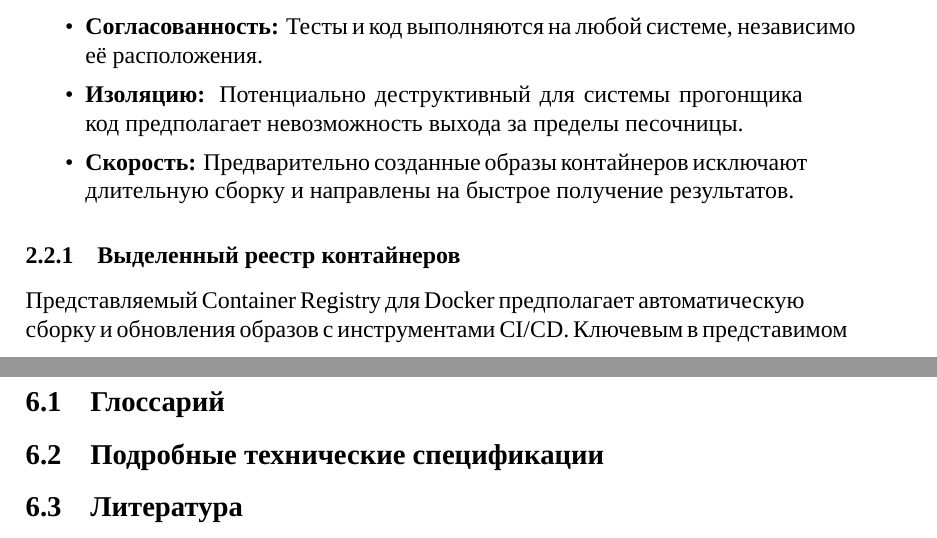
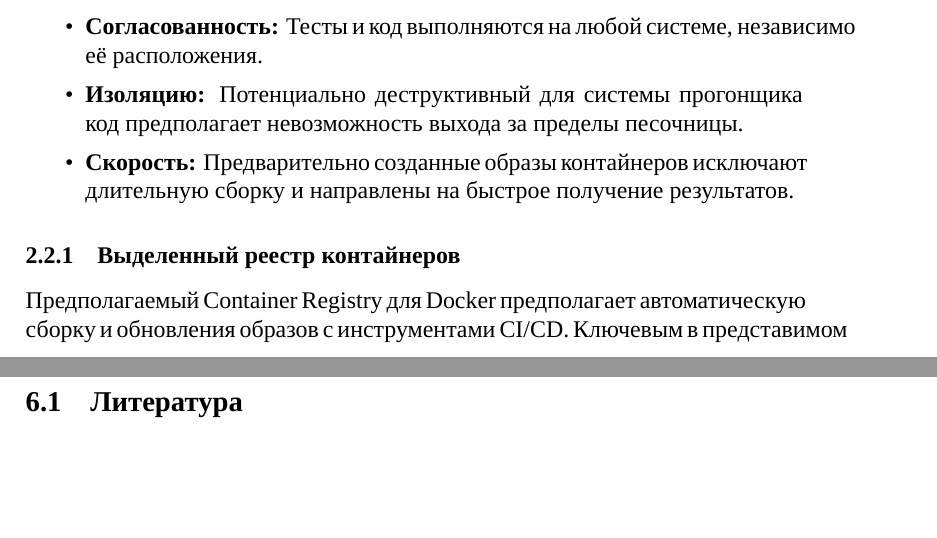
Before and after one commit to art-bashkirev/veritas-wp-ru, a LaTeX document (main.tex, which reads sections/appendix.tex, sections/tech_architecture.tex): two parts of pages 6 and 11 of 11, joined at a grey line, cut so that both start at the same text, the shorter picture padded with empty space. Compiled offline with XeLaTeX; a missing font is replaced by an installed copy or a similar font.

Commit message:
cmnt out

```diff
--- a/sections/appendix.tex
+++ b/sections/appendix.tex
@@ -1,5 +1,8 @@
-\subsection{Глоссарий}
+% \subsection{Глоссарий и пояснения}
+% \begin{itemize}
+%     \item \textbf{Контайнер} - подразумевается Docker контайнер, обрабатываемый и запускаемый на прогонщике.
+% \end{itemize}
 
-\subsection{Подробные технические спецификации}
+% \subsection{Подробные технические спецификации}
 
 \subsection{Литература}
--- a/sections/tech_architecture.tex
+++ b/sections/tech_architecture.tex
@@ -55,7 +55,7 @@ Veritas использует архитектуру микросервисов,
 
 \subsubsection{Выделенный реестр контайнеров}
 
-Представляемый Container Registry для Docker предполагает автоматическую сборку и обновления образов с инструментами CI/CD.
+Предполагаемый Container Registry для Docker предполагает автоматическую сборку и обновления образов с инструментами CI/CD.
 Ключевым в представимом решении станут системы контроля версий утилит сборки и языков программирования внутри контайнеров в целях обеспечить честность соревнований.
 
 
```
Also changed, not shown: main.pdf.
